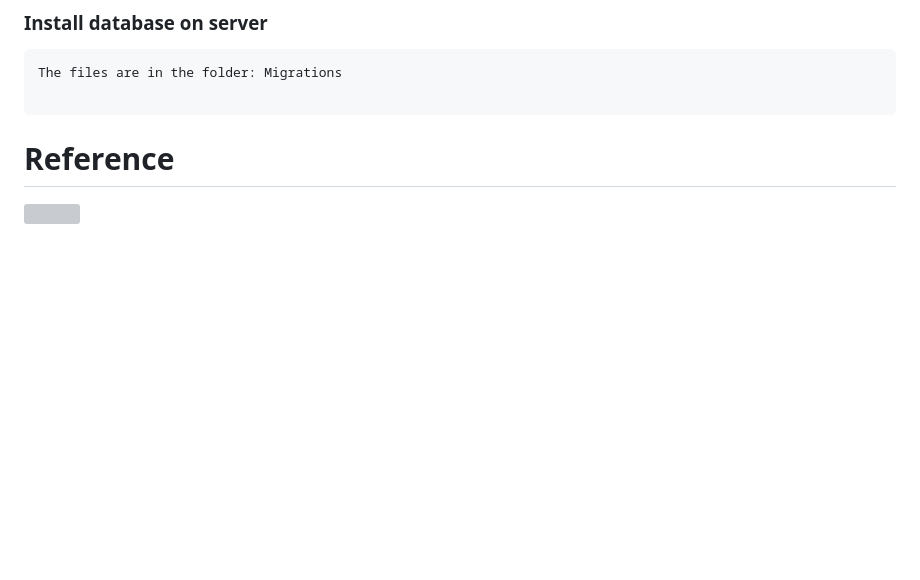
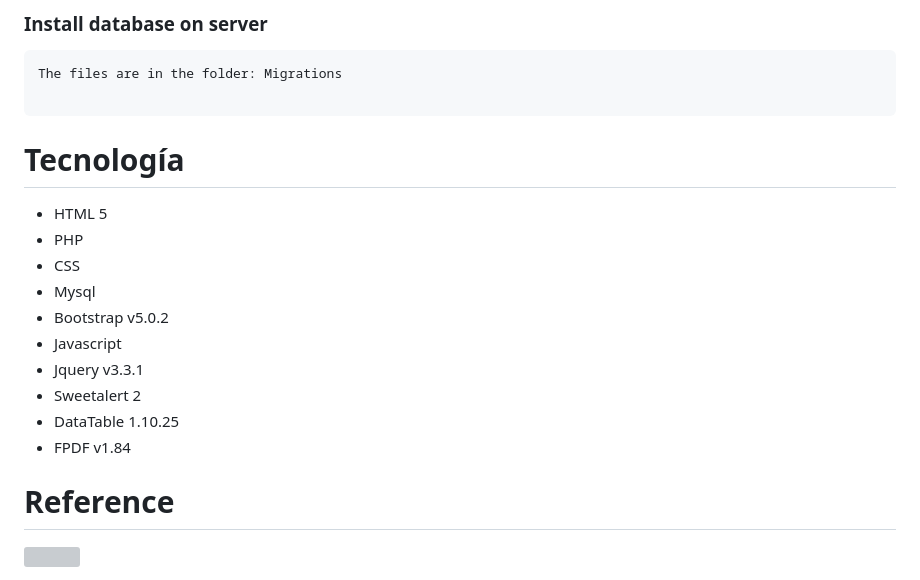
Before and after one commit to alevirdz/Registration-System, a Markdown page: README.md, the part around the change. Drawn GitHub-style; blank space fills up the shorter version; grey boxes are pictures that could not be loaded.

````diff
--- a/README.md
+++ b/README.md
@@ -60,6 +60,19 @@ The files are in the folder: Migrations
 
 ```
 
+# Tecnología
+- HTML 5
+- PHP
+- CSS
+- Mysql
+- Bootstrap v5.0.2
+- Javascript
+- Jquery  v3.3.1
+- Sweetalert 2
+- DataTable 1.10.25
+- FPDF v1.84
+
+
 
 # Reference
 
````
